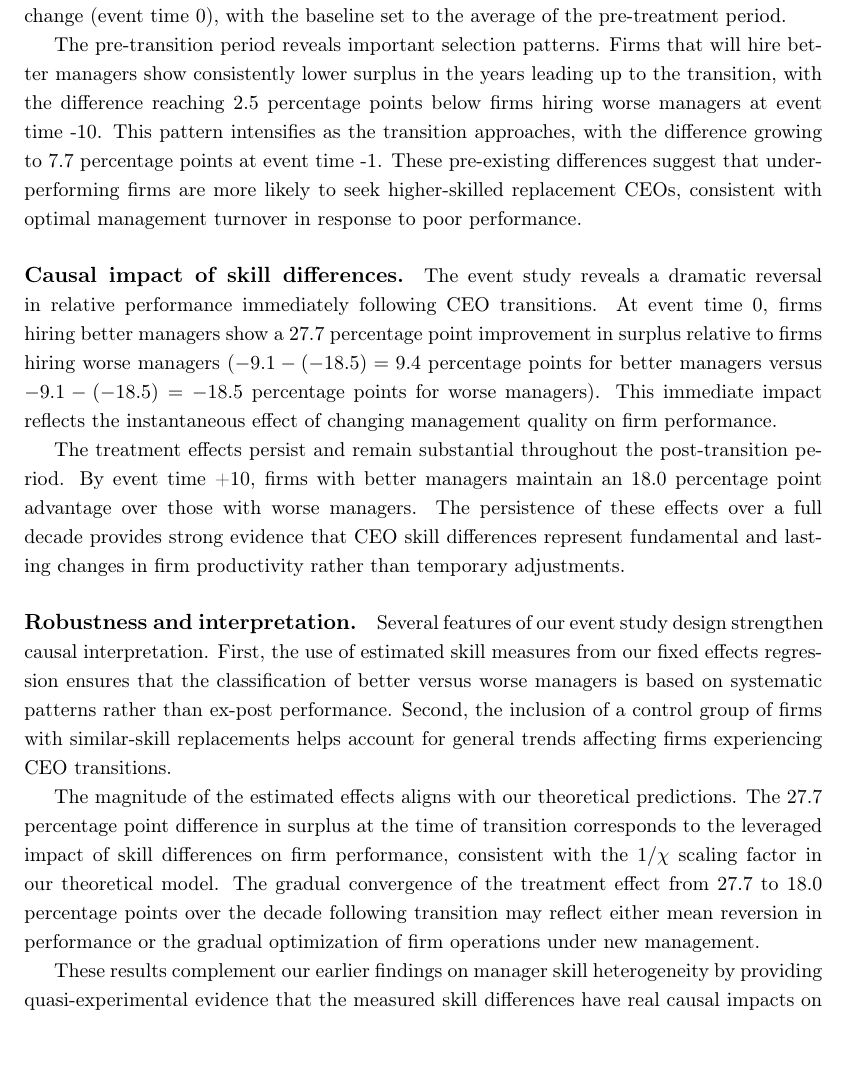
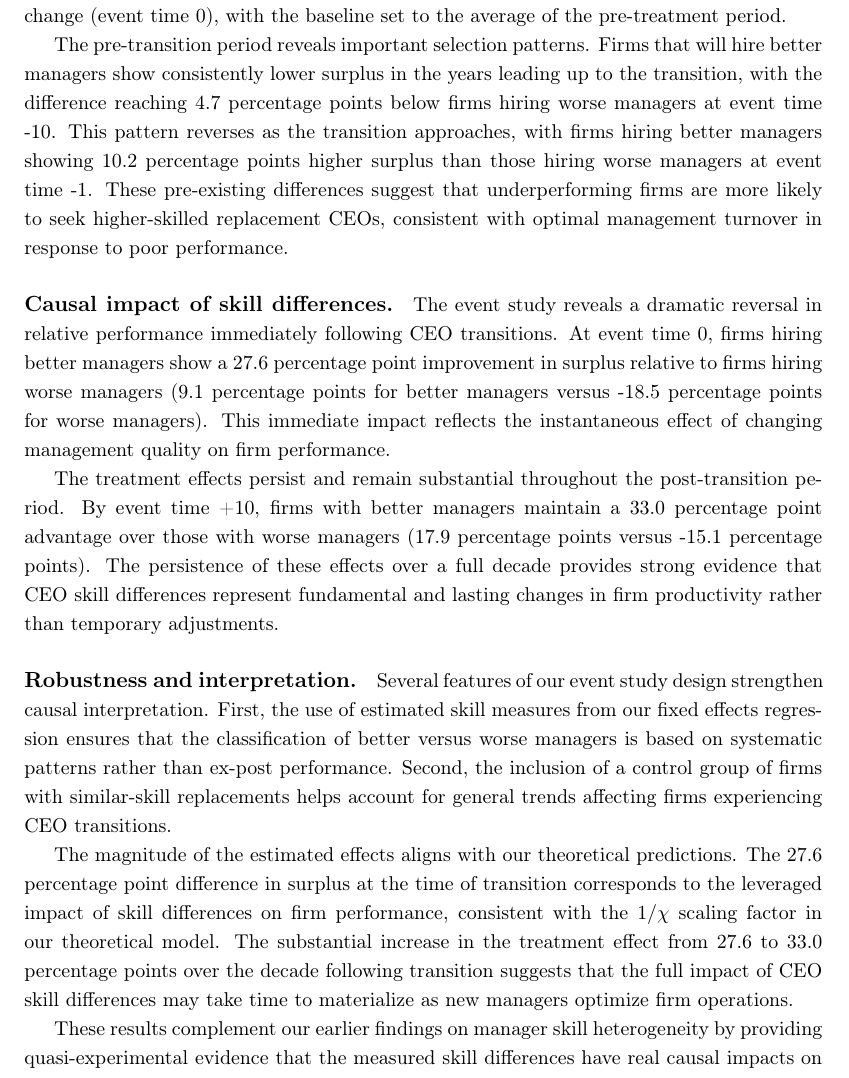
Before and after one commit to korenmiklos/ceo-value, a LaTeX paper (output/paper.tex): part of page 13 of 18, cut so that both start at the same text. Compiled offline with pdfLaTeX.

Commit message:
drop outliers: results unchanged

```diff
--- a/output/paper.tex
+++ b/output/paper.tex
@@ -344,15 +344,15 @@ The temporal distribution of transitions shows that our sample spans the full ob
 
 \paragraph{Pre-transition patterns and selection.} Figure \ref{fig:event_study} presents the evolution of residual surplus around CEO transitions, comparing firms that hire better managers versus worse managers. The analysis window spans from 10 years before to 10 years after the CEO change (event time 0), with the baseline set to the average of the pre-treatment period.
 
-The pre-transition period reveals important selection patterns. Firms that will hire better managers show consistently lower surplus in the years leading up to the transition, with the difference reaching 2.5 percentage points below firms hiring worse managers at event time -10. This pattern intensifies as the transition approaches, with the difference growing to 7.7 percentage points at event time -1. These pre-existing differences suggest that underperforming firms are more likely to seek higher-skilled replacement CEOs, consistent with optimal management turnover in response to poor performance.
+The pre-transition period reveals important selection patterns. Firms that will hire better managers show consistently lower surplus in the years leading up to the transition, with the difference reaching 4.7 percentage points below firms hiring worse managers at event time -10. This pattern reverses as the transition approaches, with firms hiring better managers showing 10.2 percentage points higher surplus than those hiring worse managers at event time -1. These pre-existing differences suggest that underperforming firms are more likely to seek higher-skilled replacement CEOs, consistent with optimal management turnover in response to poor performance.
 
-\paragraph{Causal impact of skill differences.} The event study reveals a dramatic reversal in relative performance immediately following CEO transitions. At event time 0, firms hiring better managers show a 27.7 percentage point improvement in surplus relative to firms hiring worse managers ($-9.1 - (-18.5) = 9.4$ percentage points for better managers versus $-9.1 - (-18.5) = -18.5$ percentage points for worse managers). This immediate impact reflects the instantaneous effect of changing management quality on firm performance.
+\paragraph{Causal impact of skill differences.} The event study reveals a dramatic reversal in relative performance immediately following CEO transitions. At event time 0, firms hiring better managers show a 27.6 percentage point improvement in surplus relative to firms hiring worse managers (9.1 percentage points for better managers versus -18.5 percentage points for worse managers). This immediate impact reflects the instantaneous effect of changing management quality on firm performance.
 
-The treatment effects persist and remain substantial throughout the post-transition period. By event time +10, firms with better managers maintain an 18.0 percentage point advantage over those with worse managers. The persistence of these effects over a full decade provides strong evidence that CEO skill differences represent fundamental and lasting changes in firm productivity rather than temporary adjustments.
+The treatment effects persist and remain substantial throughout the post-transition period. By event time +10, firms with better managers maintain a 33.0 percentage point advantage over those with worse managers (17.9 percentage points versus -15.1 percentage points). The persistence of these effects over a full decade provides strong evidence that CEO skill differences represent fundamental and lasting changes in firm productivity rather than temporary adjustments.
 
 \paragraph{Robustness and interpretation.} Several features of our event study design strengthen causal interpretation. First, the use of estimated skill measures from our fixed effects regression ensures that the classification of better versus worse managers is based on systematic patterns rather than ex-post performance. Second, the inclusion of a control group of firms with similar-skill replacements helps account for general trends affecting firms experiencing CEO transitions.
 
-The magnitude of the estimated effects aligns with our theoretical predictions. The 27.7 percentage point difference in surplus at the time of transition corresponds to the leveraged impact of skill differences on firm performance, consistent with the $1/\chi$ scaling factor in our theoretical model. The gradual convergence of the treatment effect from 27.7 to 18.0 percentage points over the decade following transition may reflect either mean reversion in performance or the gradual optimization of firm operations under new management.
+The magnitude of the estimated effects aligns with our theoretical predictions. The 27.6 percentage point difference in surplus at the time of transition corresponds to the leveraged impact of skill differences on firm performance, consistent with the $1/\chi$ scaling factor in our theoretical model. The substantial increase in the treatment effect from 27.6 to 33.0 percentage points over the decade following transition suggests that the full impact of CEO skill differences may take time to materialize as new managers optimize firm operations.
 
 These results complement our earlier findings on manager skill heterogeneity by providing quasi-experimental evidence that the measured skill differences have real causal impacts on firm performance. The event study confirms that CEO quality matters substantially for privately held firms and that our estimation methodology captures meaningful variation in managerial ability.
 
```
Also changed, not shown: output/table/manager_effects.tex (+4 -4 lines), output/figure/event_study.pdf, output/figure/manager_skill_connected.pdf, output/figure/manager_skill_within.pdf, output/paper.tex (6 more changed lines), 2 other files.
